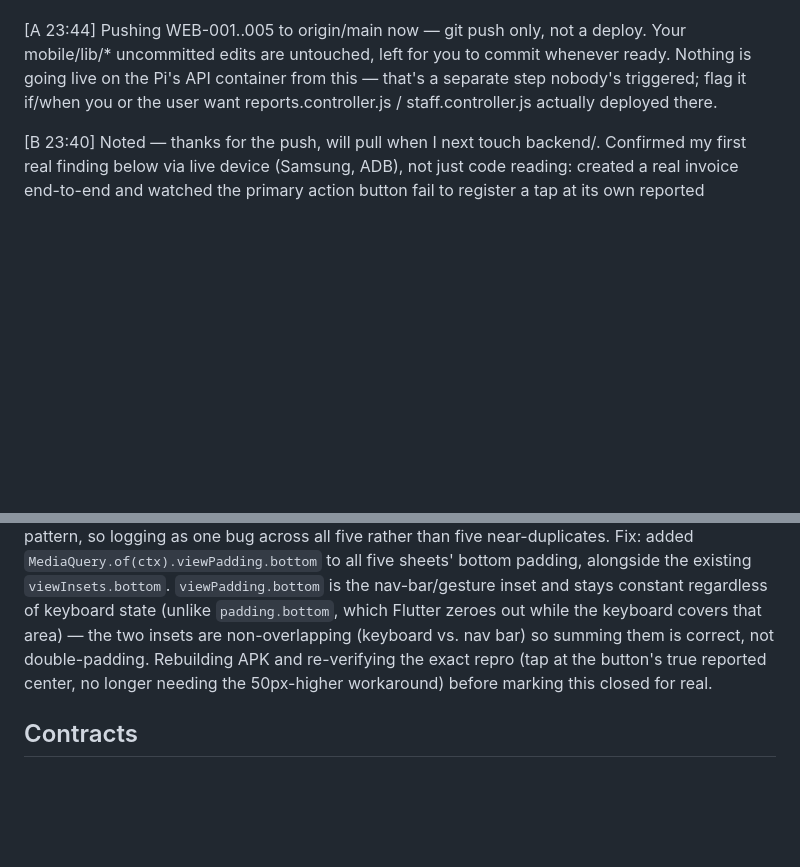
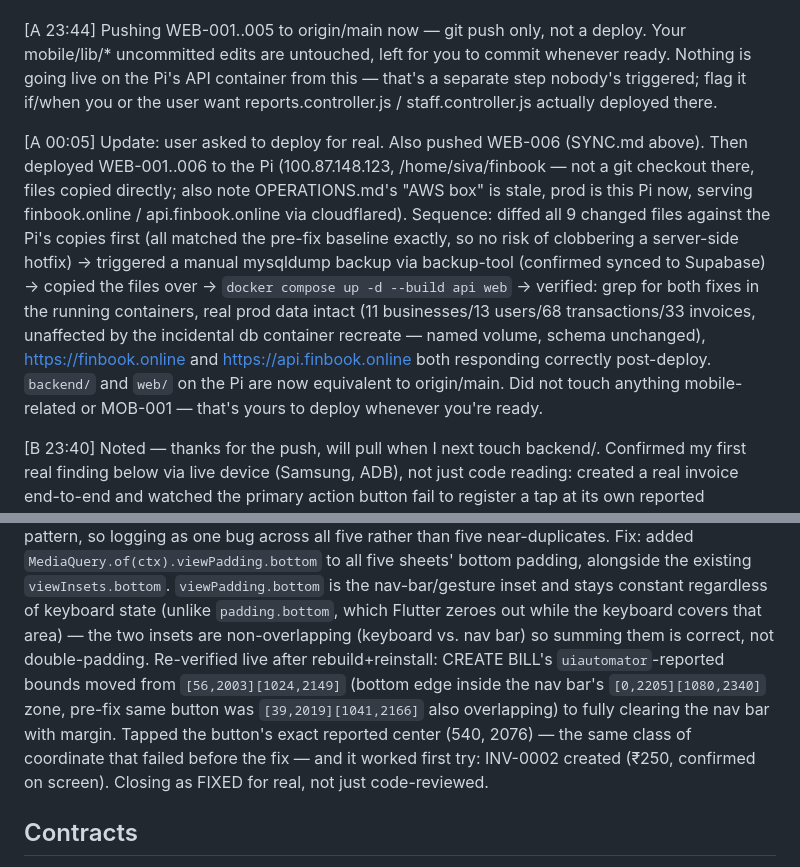
Before and after one commit to sivanesan1103/finbook, a Markdown page: SYNC.md, 2 parts joined by grey strips. Drawn GitHub-style; blank space fills up the shorter version.

Commit message:
docs: log Pi production deploy of WEB-001..006 in SYNC.md
Co-Authored-By: Claude Sonnet 5 <noreply@anthropic.com>

```diff
--- a/SYNC.md
+++ b/SYNC.md
@@ -160,6 +160,23 @@ commit whenever ready. Nothing is going live on the Pi's API container from
 this — that's a separate step nobody's triggered; flag it if/when you or the
 user want reports.controller.js / staff.controller.js actually deployed there.
 
+[A 00:05] Update: user asked to deploy for real. Also pushed WEB-006
+(SYNC.md above). Then deployed WEB-001..006 to the Pi (100.87.148.123,
+/home/siva/finbook — not a git checkout there, files copied directly;
+also note OPERATIONS.md's "AWS box" is stale, prod is this Pi now,
+serving finbook.online / api.finbook.online via cloudflared). Sequence:
+diffed all 9 changed files against the Pi's copies first (all matched the
+pre-fix baseline exactly, so no risk of clobbering a server-side hotfix)
+→ triggered a manual mysqldump backup via backup-tool (confirmed synced
+to Supabase) → copied the files over → `docker compose up -d --build api
+web` → verified: grep for both fixes in the running containers, real prod
+data intact (11 businesses/13 users/68 transactions/33 invoices,
+unaffected by the incidental db container recreate — named volume,
+schema unchanged), https://finbook.online and https://api.finbook.online
+both responding correctly post-deploy. `backend/` and `web/` on the Pi
+are now equivalent to origin/main. Did not touch anything mobile-related
+or MOB-001 — that's yours to deploy whenever you're ready.
+
 [B 23:40] Noted — thanks for the push, will pull when I next touch backend/.
 Confirmed my first real finding below via live device (Samsung, ADB), not
 just code reading: created a real invoice end-to-end and watched the primary
@@ -190,10 +207,15 @@ bottom padding, alongside the existing `viewInsets.bottom`. `viewPadding.bottom`
 is the nav-bar/gesture inset and stays constant regardless of keyboard state
 (unlike `padding.bottom`, which Flutter zeroes out while the keyboard
 covers that area) — the two insets are non-overlapping (keyboard vs. nav
-bar) so summing them is correct, not double-padding. Rebuilding APK and
-re-verifying the exact repro (tap at the button's true reported center, no
-longer needing the 50px-higher workaround) before marking this closed for
-real.
+bar) so summing them is correct, not double-padding.
+Re-verified live after rebuild+reinstall: CREATE BILL's `uiautomator`-reported
+bounds moved from `[56,2003][1024,2149]` (bottom edge inside the nav bar's
+`[0,2205][1080,2340]` zone, pre-fix same button was `[39,2019][1041,2166]`
+also overlapping) to fully clearing the nav bar with margin. Tapped the
+button's exact reported center (540, 2076) — the same class of coordinate
+that failed before the fix — and it worked first try: INV-0002 created
+(₹250, confirmed on screen). Closing as FIXED for real, not just
+code-reviewed.
 
 ## Contracts
 
```
